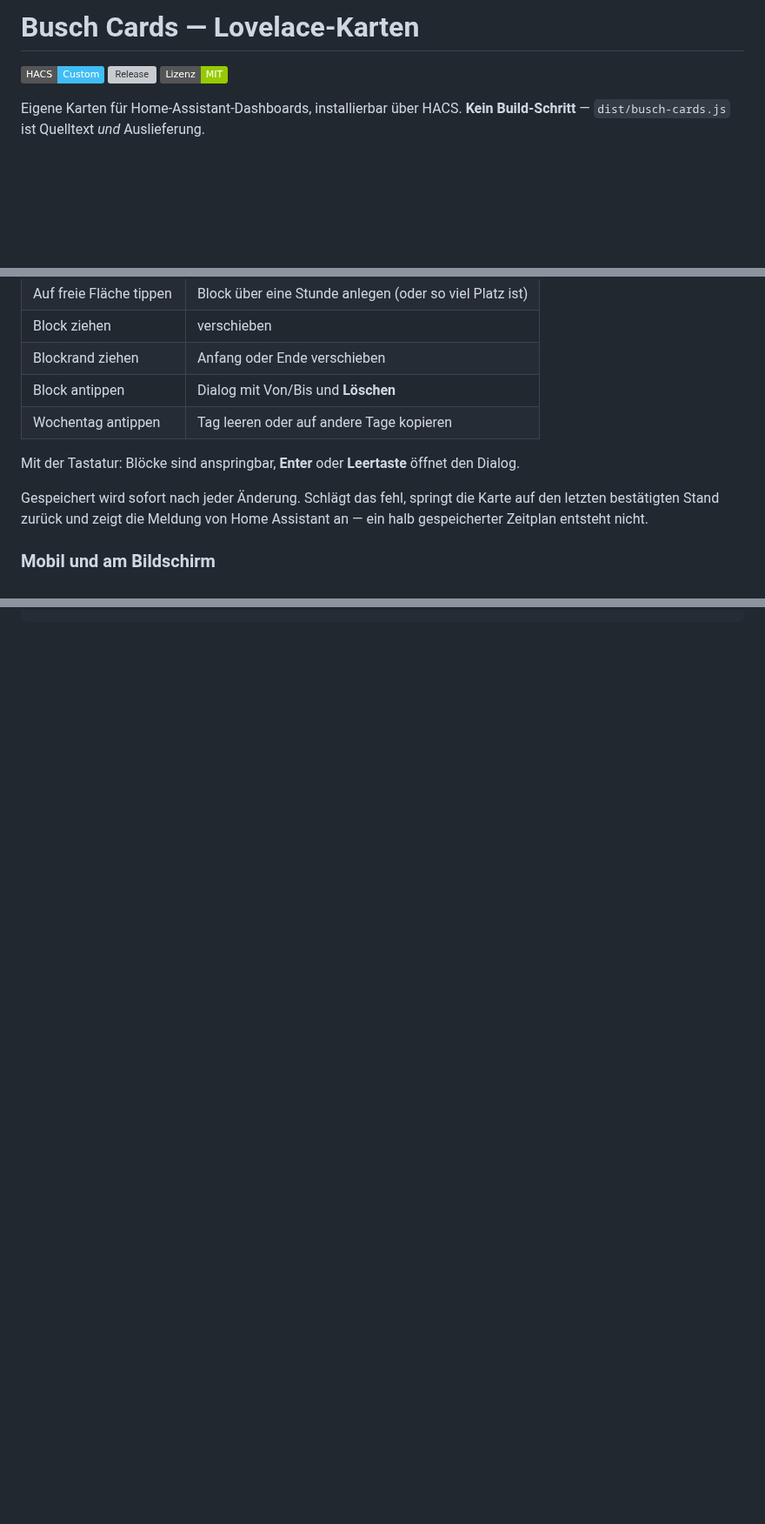
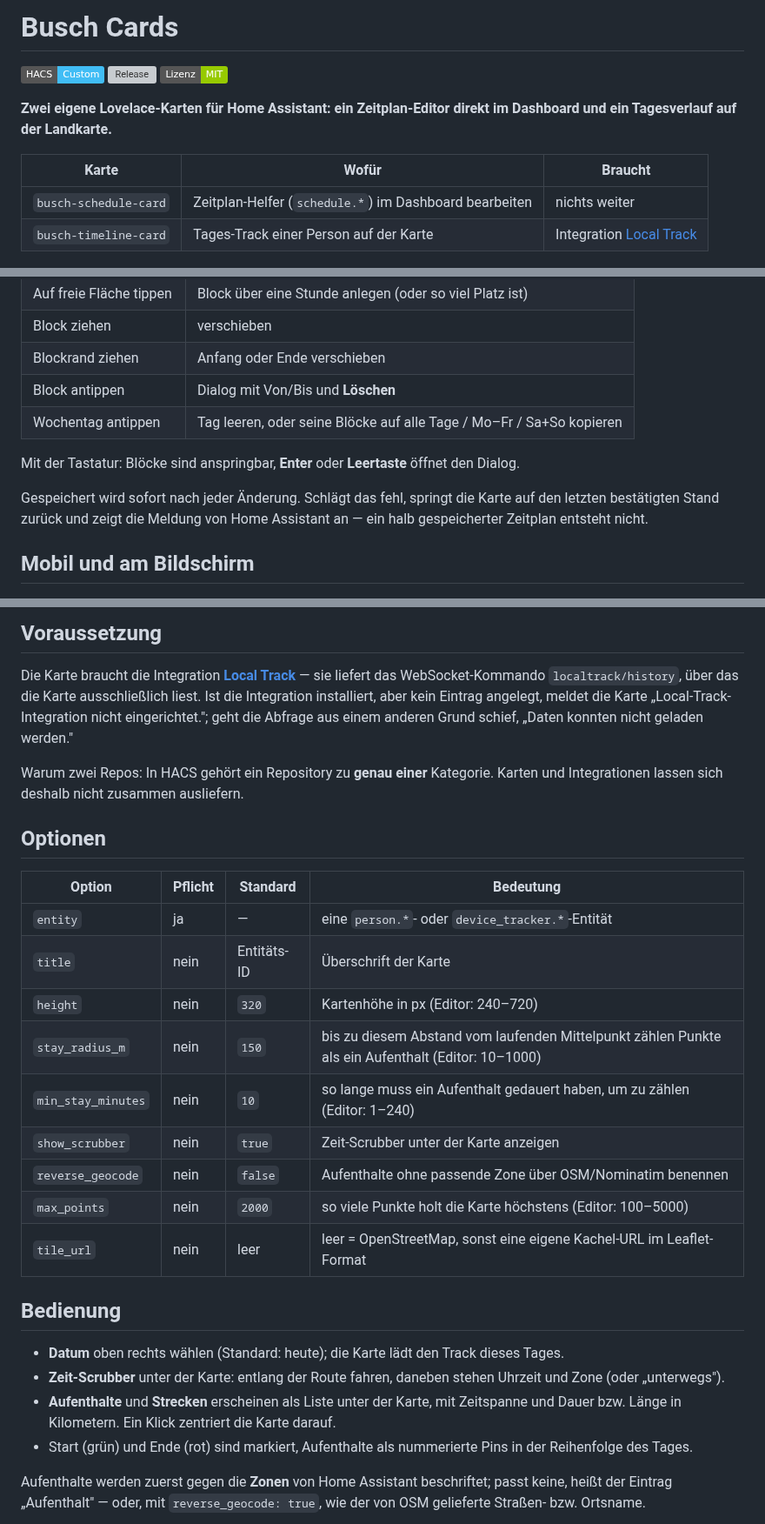
Before and after one commit to luukkii123/ha-busch-cards, a Markdown page: README.md, 3 parts joined by grey strips. Shown at 87% size. GitHub-like rendering; badges without logos; blank space fills up the shorter version; grey boxes are pictures that could not be loaded.

```diff
--- a/README.md
+++ b/README.md
@@ -1,10 +1,15 @@
-# Busch Cards — Lovelace-Karten
+# Busch Cards
 
 [![HACS Custom](https://img.shields.io/badge/HACS-Custom-41BDF5.svg)](https://hacs.xyz/)
 [![Release](https://img.shields.io/github/v/release/luukkii123/ha-busch-cards)](https://github.com/luukkii123/ha-busch-cards/releases)
 [![Lizenz: MIT](https://img.shields.io/badge/Lizenz-MIT-green.svg)](LICENSE)
 
-Eigene Karten für Home-Assistant-Dashboards, installierbar über HACS.
-**Kein Build-Schritt** — `dist/busch-cards.js` ist Quelltext *und* Auslieferung.
+**Zwei eigene Lovelace-Karten für Home Assistant: ein Zeitplan-Editor direkt im
+Dashboard und ein Tagesverlauf auf der Landkarte.**
+
+| Karte | Wofür | Braucht |
+| --- | --- | --- |
+| `busch-schedule-card` | Zeitplan-Helfer (`schedule.*`) im Dashboard bearbeiten | nichts weiter |
+| `busch-timeline-card` | Tages-Track einer Person auf der Karte | Integration [Local Track](https://github.com/luukkii123/ha-localtrack-integrations) |
 
 ![Die Zeitplan-Karte im hellen Theme](docs/preview.png)
@@ -54,16 +73,16 @@ Ein grafischer Editor ist dabei — die Karte taucht in der Kartenauswahl unter
 | Block ziehen | verschieben |
 | Blockrand ziehen | Anfang oder Ende verschieben |
 | Block antippen | Dialog mit Von/Bis und **Löschen** |
-| Wochentag antippen | Tag leeren oder auf andere Tage kopieren |
+| Wochentag antippen | Tag leeren, oder seine Blöcke auf alle Tage / Mo–Fr / Sa+So kopieren |
 
 Mit der Tastatur: Blöcke sind anspringbar, **Enter** oder **Leertaste** öffnet
 den Dialog.
 
-Gespeichert wird sofort nach jeder Änderung. Schlägt das fehl, springt die
-Karte auf den letzten bestätigten Stand zurück und zeigt die Meldung von Home
+Gespeichert wird sofort nach jeder Änderung. Schlägt das fehl, springt die Karte
+auf den letzten bestätigten Stand zurück und zeigt die Meldung von Home
 Assistant an — ein halb gespeicherter Zeitplan entsteht nicht.
 
-### Mobil und am Bildschirm
+## Mobil und am Bildschirm
 
 <img src="docs/preview-mobile.png" width="330" alt="Dieselbe Karte schmal, im dunklen Theme">
 
@@ -109,0 +158,43 @@ busch-schedule-track-color: "#37474f"  # Hintergrund der Tagesspur
+## Voraussetzung
+
+Die Karte braucht die Integration
+[**Local Track**](https://github.com/luukkii123/ha-localtrack-integrations) —
+sie liefert das WebSocket-Kommando `localtrack/history`, über das die Karte
+ausschließlich liest. Ist die Integration installiert, aber kein Eintrag
+angelegt, meldet die Karte „Local-Track-Integration nicht eingerichtet."; geht
+die Abfrage aus einem anderen Grund schief, „Daten konnten nicht geladen
+werden."
+
+Warum zwei Repos: In HACS gehört ein Repository zu **genau einer** Kategorie.
+Karten und Integrationen lassen sich deshalb nicht zusammen ausliefern.
+
+## Optionen
+
+| Option | Pflicht | Standard | Bedeutung |
+| --- | --- | --- | --- |
+| `entity` | ja | — | eine `person.*`- oder `device_tracker.*`-Entität |
+| `title` | nein | Entitäts-ID | Überschrift der Karte |
+| `height` | nein | `320` | Kartenhöhe in px (Editor: 240–720) |
+| `stay_radius_m` | nein | `150` | bis zu diesem Abstand vom laufenden Mittelpunkt zählen Punkte als ein Aufenthalt (Editor: 10–1000) |
+| `min_stay_minutes` | nein | `10` | so lange muss ein Aufenthalt gedauert haben, um zu zählen (Editor: 1–240) |
+| `show_scrubber` | nein | `true` | Zeit-Scrubber unter der Karte anzeigen |
+| `reverse_geocode` | nein | `false` | Aufenthalte ohne passende Zone über OSM/Nominatim benennen |
+| `max_points` | nein | `2000` | so viele Punkte holt die Karte höchstens (Editor: 100–5000) |
+| `tile_url` | nein | leer | leer = OpenStreetMap, sonst eine eigene Kachel-URL im Leaflet-Format |
+
+## Bedienung
+
+- **Datum** oben rechts wählen (Standard: heute); die Karte lädt den Track
+  dieses Tages.
+- **Zeit-Scrubber** unter der Karte: entlang der Route fahren, daneben stehen
+  Uhrzeit und Zone (oder „unterwegs").
+- **Aufenthalte** und **Strecken** erscheinen als Liste unter der Karte, mit
+  Zeitspanne und Dauer bzw. Länge in Kilometern. Ein Klick zentriert die Karte
+  darauf.
+- Start (grün) und Ende (rot) sind markiert, Aufenthalte als nummerierte Pins in
+  der Reihenfolge des Tages.
+
+Aufenthalte werden zuerst gegen die **Zonen** von Home Assistant beschriftet;
+passt keine, heißt der Eintrag „Aufenthalt" — oder, mit
+`reverse_geocode: true`, wie der von OSM gelieferte Straßen- bzw. Ortsname.
+
```
Also changed, not shown: other parts of README.md (+94 -23 lines), docs/preview-timeline-mobile.png (added), docs/preview-timeline.png (added), 1 other file.
